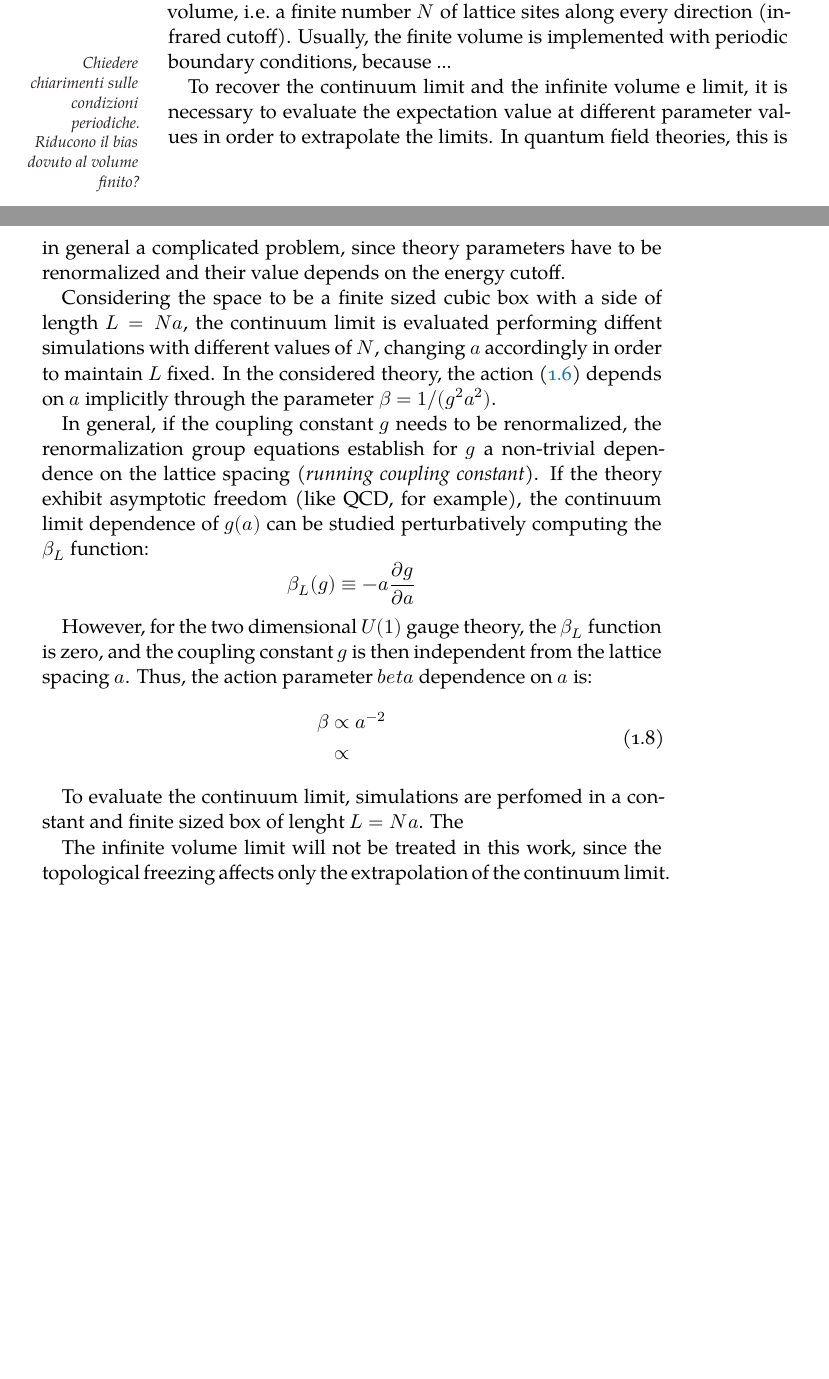
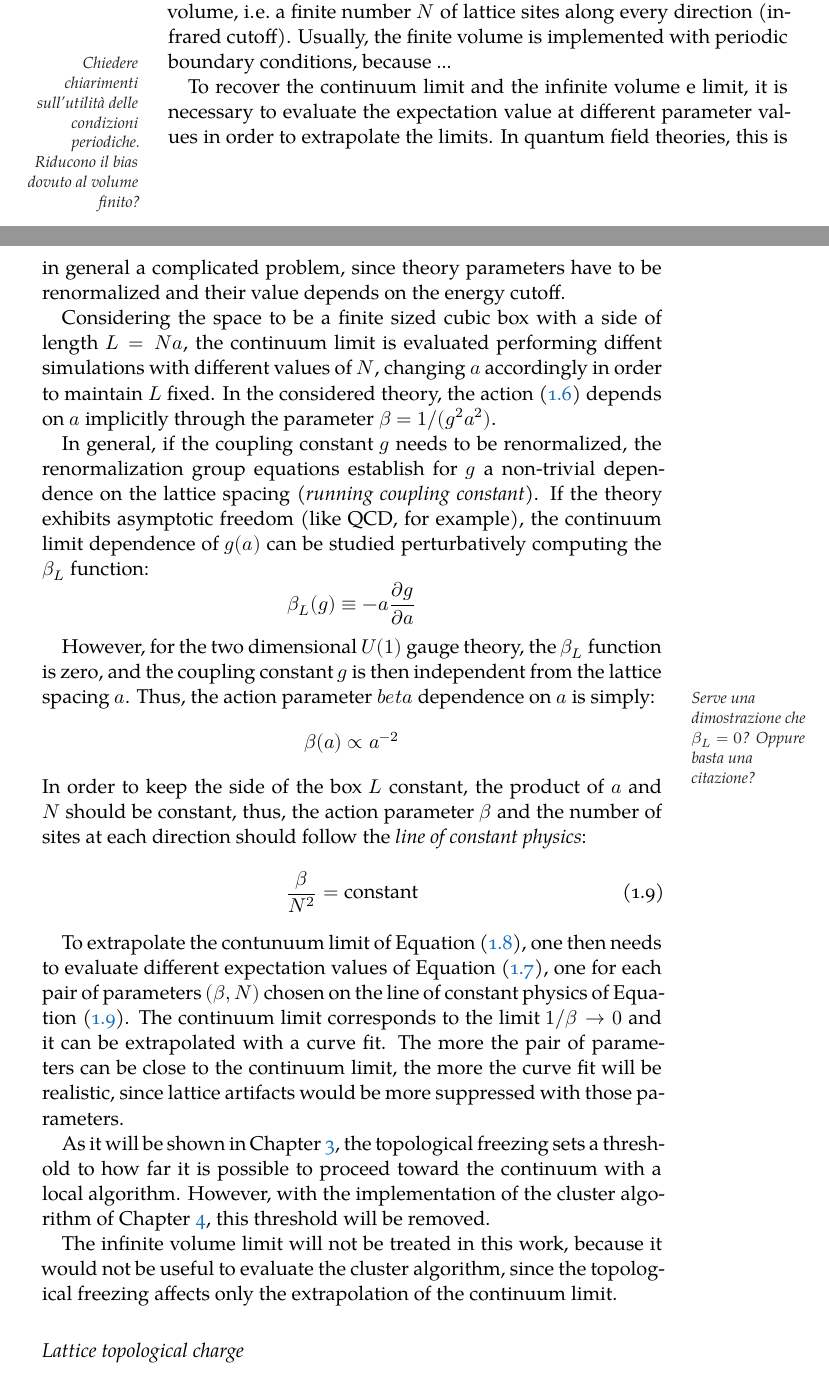
Before and after one commit to dgiannelli/master_thesis, a LaTeX thesis (thesis.tex, which reads chapters/chapter1.tex): two parts of pages 20 and 21 of 43, joined at a grey line, cut so that both start at the same text, the shorter picture padded with empty space. Compiled offline with XeLaTeX; a missing font is replaced by an installed copy or a similar font.

Commit message:
finished describing continuum limit

```diff
--- a/chapters/chapter1.tex
+++ b/chapters/chapter1.tex
@@ -311,14 +311,14 @@ The procedure is organized in these steps:
 \end{itemize}
 
 However, the lattice expectation value \eqref{eq:lat_exp} converges to the value in the continuum \eqref{eq:cont_exp} only in the limit of infinitesimal lattice:
-\[
+\begin{equation}\label{eq:cont_limit}
     \left<\mathcal O^L[U]\right>_L \xrightarrow{a\to0} \left<\mathcal O[A]\right>_E
-\]
+\end{equation}
 and this limit is not achievable on a computer because it would imply to operate on an infinite number of dynamical variables.
 Two \emph{cutoffs} are then necessary: a finite lattice spacing $a$ (ultraviolet cutoff),
 and a finite volume, \ie a finite number $N$ of lattice sites along every direction (infrared cutoff).
 Usually, the finite volume is implemented with periodic boundary conditions, because ...
-\marginpar{Chiedere chiarimenti sulle condizioni periodiche. Riducono il bias dovuto al volume finito?}
+\marginpar{Chiedere chiarimenti sull'utilità delle condizioni periodiche. Riducono il bias dovuto al volume finito?}
 
 To recover the continuum limit and the infinite volume e limit,
 it is necessary to evaluate the expectation value at different parameter values in order to extrapolate the limits.
@@ -331,26 +331,38 @@ In the considered theory, the action \eqref{eq:lat_action} depends on $a$ implic
 
 In general, if the coupling constant $g$ needs to be renormalized,
 the renormalization group equations establish for $g$ a non-trivial dependence on the lattice spacing (\emph{running coupling constant}).
-If the theory exhibit asymptotic freedom (like QCD, for example), the continuum limit dependence of $g(a)$ can be studied perturbatively computing the $\beta_L$ function:
+If the theory exhibits asymptotic freedom (like QCD, for example), the continuum limit dependence of $g(a)$ can be studied perturbatively computing the $\beta_L$ function:
 \[
     \beta_L(g) \equiv -a\frac{\partial g}{\partial a}
 \]
 
 However, for the two dimensional $U(1)$ gauge theory, the $\beta_L$ function is zero, and the coupling constant $g$ is then independent from the lattice spacing $a$.
-Thus, the action parameter $beta$ dependence on $a$ is:
-\begin{equation}
-    \begin{aligned}
-        \beta &\propto a^{-2} \\
-              &\propto
-    \end{aligned}
+Thus, the action parameter $beta$ dependence on $a$ is simply:
+\marginpar{Serve una dimostrazione che $\beta_L=0$? Oppure basta una citazione?}
+\[
+    \beta(a) \propto a^{-2}
+\]
+In order to keep the side of the box $L$ constant, the product of $a$ and $N$ should be constant,
+thus, the action parameter $\beta$ and the number of sites at each direction should follow the \emph{line of constant physics}:
+\begin{equation}\label{eq:const_phys}
+    \frac{\beta}{N^2} = \text{constant}
 \end{equation}
 
+To extrapolate the contunuum limit of Equation \eqref{eq:cont_limit},
+one then needs to evaluate different expectation values of Equation \eqref{eq:lat_exp},
+one for each pair of parameters $(\beta,N)$ chosen on the line of constant physics of Equation \eqref{eq:const_phys}.
+The continuum limit corresponds to the limit $1/\beta\to0$ and it can be extrapolated with a curve fit.
+The more the pair of parameters can be close to the continuum limit, the more the curve fit will be realistic,
+since lattice artifacts would be more suppressed with those parameters.
 
+As it will be shown in Chapter \ref{ch:local}, the topological freezing sets a threshold to how far it is possible to proceed toward the continuum with a local algorithm.
+However, with the implementation of the cluster algorithm of Chapter \ref{ch:cluster}, this threshold will be removed.
 
-To evaluate the continuum limit, simulations are perfomed in a constant and finite sized box of lenght $L=Na$.
-The
+The infinite volume limit will not be treated in this work,
+because it would not be useful to evaluate the cluster algorithm,
+since the topological freezing affects only the extrapolation of the continuum limit.
 
-The infinite volume limit will not be treated in this work, since the topological freezing affects only the extrapolation of the continuum limit.
+\subsection*{Lattice topological charge}
 
 
 
```
